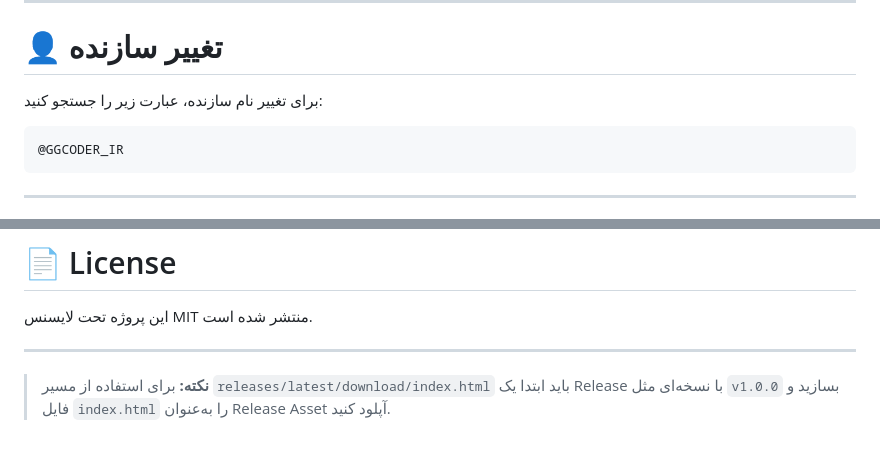
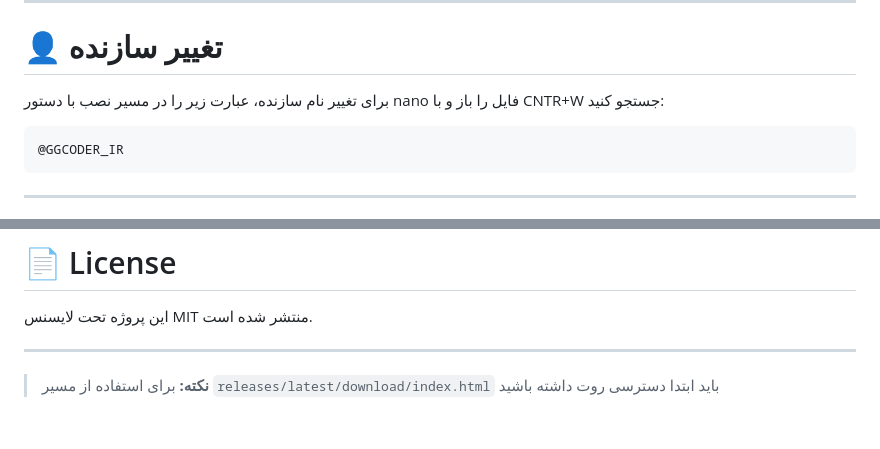
Before and after one commit to ggcoder021/rebeca_ggcoder_sub, a Markdown page: README.md, 2 parts joined by grey strips. Drawn GitHub-style.

````diff
--- a/README.md
+++ b/README.md
@@ -131,7 +131,7 @@ Aurora
 
 # 👤 تغییر سازنده
 
-برای تغییر نام سازنده، عبارت زیر را جستجو کنید:
+برای تغییر نام سازنده، عبارت زیر را در مسیر نصب با دستور nano فایل را باز و با CNTR+W جستجو کنید:
 
 ```text
 @GGCODER_IR
@@ -179,4 +179,4 @@ Aurora/
 
 ---
 
-> **نکته:** برای استفاده از مسیر `releases/latest/download/index.html` باید ابتدا یک Release با نسخه‌ای مثل `v1.0.0` بسازید و فایل `index.html` را به‌عنوان Release Asset آپلود کنید.
+> **نکته:** برای استفاده از مسیر `releases/latest/download/index.html` باید ابتدا دسترسی روت داشته باشید
````
